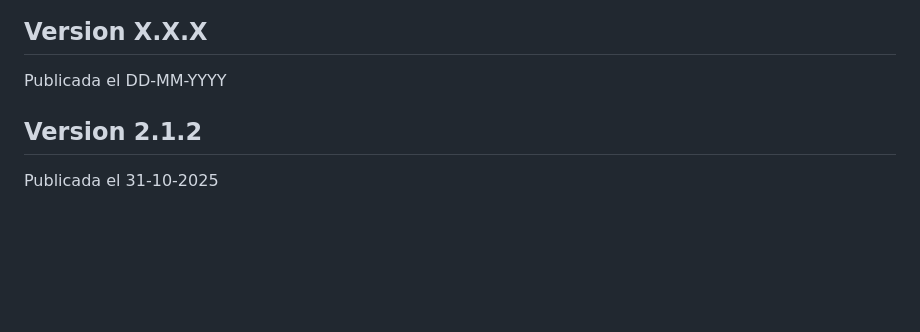
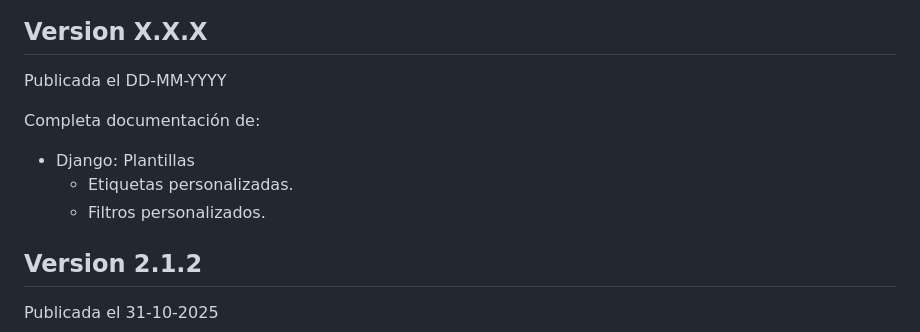
Before and after one commit to sdelquin/aprendepython, a Markdown page: CHANGELOG.md, the part around the change. GitHub-like rendering; blank space fills up the shorter version.

Commit message:
Complete documentation about custom labels and filters

```diff
--- a/CHANGELOG.md
+++ b/CHANGELOG.md
@@ -5,6 +5,11 @@ Las versiones siguen [versionado semántico](https://semver.org/) (`<major>.<min
 ## Version X.X.X
 
 Publicada el DD-MM-YYYY
+
+Completa documentación de:
+  - Django: Plantillas
+    - Etiquetas personalizadas.
+    - Filtros personalizados.
 
 ## Version 2.1.2
 
```
Also changed, not shown: 1 other file.
